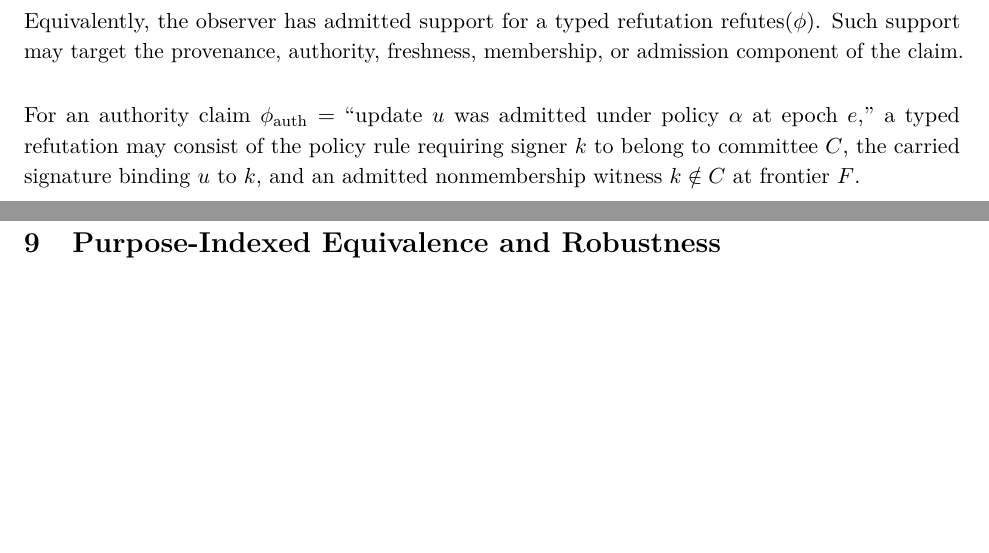
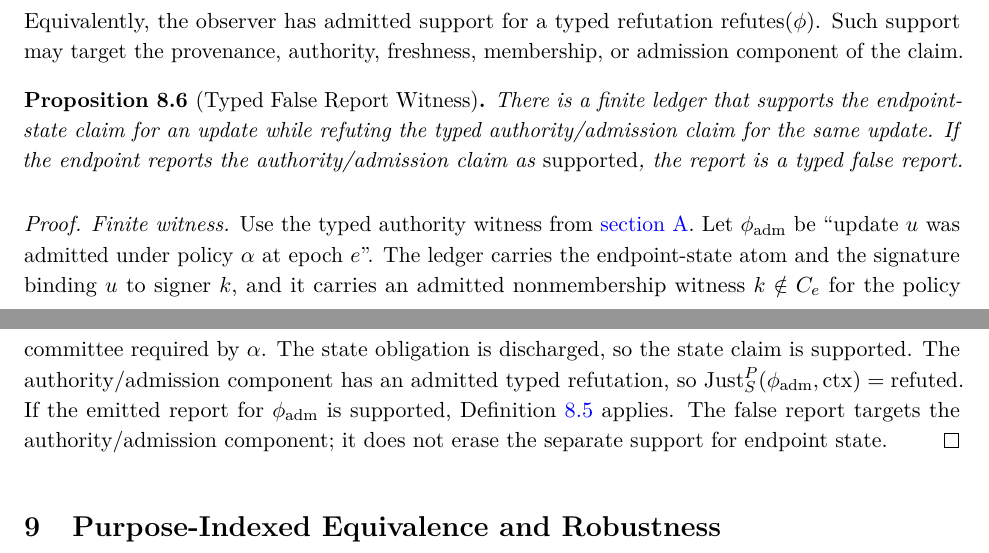
Before and after one commit to flyingrobots/og-3, a LaTeX document (observer_geometry_3.tex, which reads formal/generated/coverage_table.tex): two parts of pages 24 and 25 of 57, joined at a grey line, cut so that both start at the same text, the shorter picture padded with empty space. Compiled offline with pdfLaTeX.

Commit message:
docs: promote typed false report witness

```diff
--- a/formal/generated/coverage_table.tex
+++ b/formal/generated/coverage_table.tex
@@ -33,7 +33,7 @@
 \cref{thm:support-soundness-failure} & \texttt{og3\_\allowbreak{}support\_\allowbreak{}soundness} & supported report with unmet debt \\
 \OGAltRow
 \cref{prop:hallucination-overreport} & \texttt{og3\_\allowbreak{}hallucination\_\allowbreak{}overreport} & supported-claim hallucination as overreport \\
-\cref{def:typed-false-report} & \texttt{og3\_\allowbreak{}typed\_\allowbreak{}false\_\allowbreak{}report} & finite instantiation of typed false-report definition \\
+\cref{prop:typed-false-report} & \texttt{og3\_\allowbreak{}typed\_\allowbreak{}false\_\allowbreak{}report} & finite typed false-report witness \\
 \OGAltRow
 \cref{prop:purpose-indexed-equivalence} & \texttt{og3\_\allowbreak{}purpose\_\allowbreak{}equivalence} & state equivalence without authorship equivalence \\
 \cref{prop:path-class-robustness} & \texttt{og3\_\allowbreak{}path\_\allowbreak{}class\_\allowbreak{}robustness} & state robustness with authorship fragility over a larger path class \\
--- a/observer_geometry_3.tex
+++ b/observer_geometry_3.tex
@@ -1674,7 +1674,28 @@ $\Refutes(\phi)$. Such support may target the provenance, authority, freshness,
 membership, or admission component of the claim.
 \end{definition}
 
-For an authority claim $\phi_{\mathrm{auth}}=$ ``update $u$ was admitted under policy $\alpha$ at epoch $e$,'' a typed refutation may consist of the policy rule requiring signer $k$ to belong to committee $C$, the carried signature binding $u$ to $k$, and an admitted nonmembership witness $k\notin C$ at frontier $F$.
+\begin{proposition}[Typed False Report Witness]
+\label{prop:typed-false-report}
+There is a finite ledger that supports the endpoint-state claim for an update
+while refuting the typed authority/admission claim for the same update. If the
+endpoint reports the authority/admission claim as $\supported$, the report is a
+typed false report.
+\end{proposition}
+
+\begin{proof}
+\textit{Finite witness.}
+Use the typed authority witness from \cref{app:witness-library}. Let
+$\phi_{\mathrm{adm}}$ be \enquote{update $u$ was admitted under policy $\alpha$
+at epoch $e$}. The ledger carries the endpoint-state atom and the signature
+binding $u$ to signer $k$, and it carries an admitted nonmembership witness
+$k\notin C_e$ for the policy committee required by $\alpha$. The state
+obligation is discharged, so the state claim is supported. The
+authority/admission component has an admitted typed refutation, so
+$\Just_S^P(\phi_{\mathrm{adm}},\ctx)=\refuted$. If the emitted report for
+$\phi_{\mathrm{adm}}$ is $\supported$, Definition~\ref{def:typed-false-report}
+applies. The false report targets the authority/admission component; it does
+not erase the separate support for endpoint state.
+\end{proof}
 
 \section{Purpose-Indexed Equivalence and Robustness}
 \label{sec:robustness}
@@ -2855,7 +2876,7 @@ fails. The debt set is the unmet obligation treated as discharged:
 If the endpoint instead declares the loss and downgrades the status, the same
 missing atoms remain unmet support and do not become debt.
 
-\paragraph{C.14 Typed false report.}
+\paragraph{C.14 Typed False Report Witness (Proposition~\ref{prop:typed-false-report}).}
 Use A.9. The support for the endpoint state and the support for admission under
 policy are different typed coordinates. A report that says the update is
 present may be supported by $s_X$ or by an update-state atom. A report that says
```
Also changed, not shown: 1 other file.
